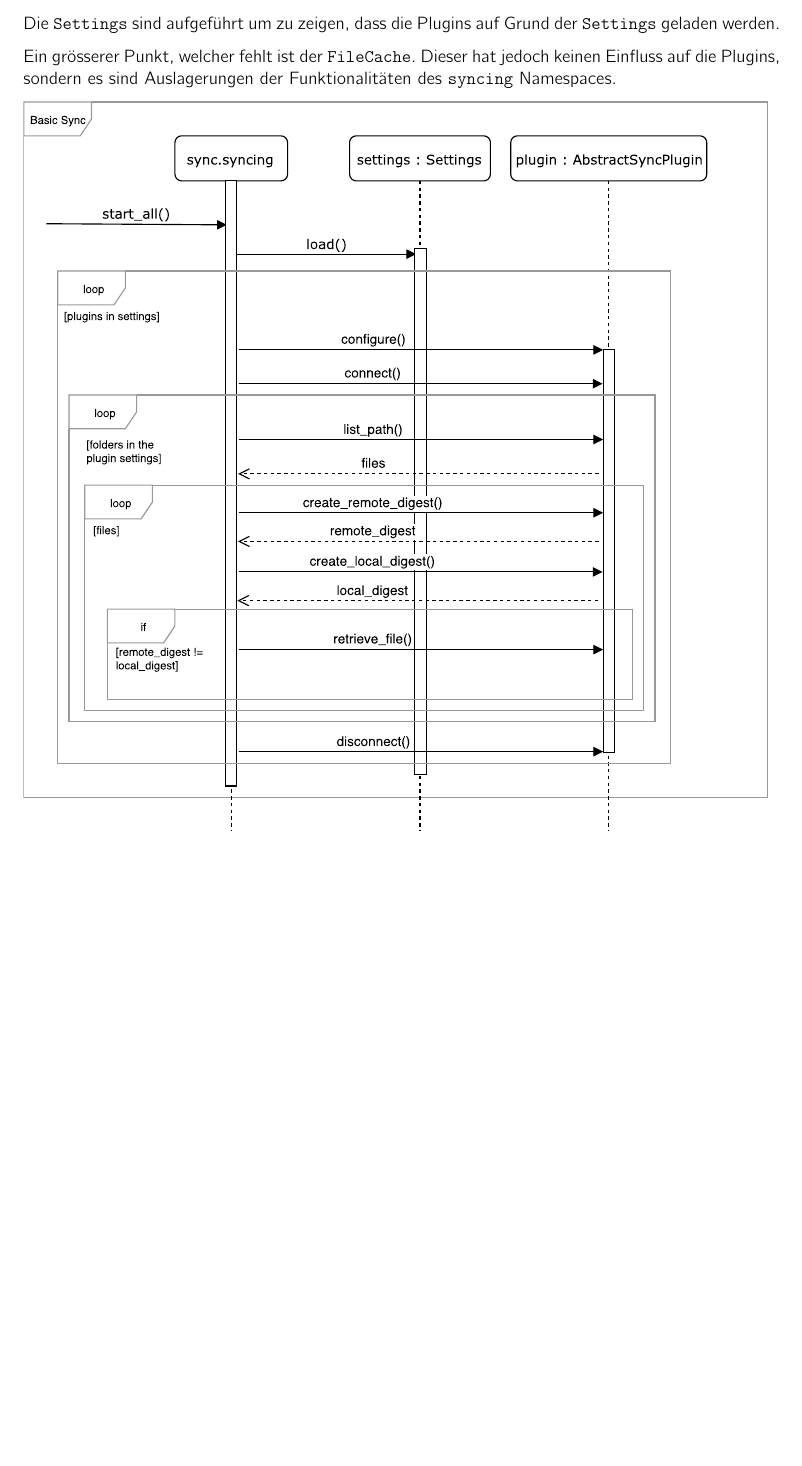
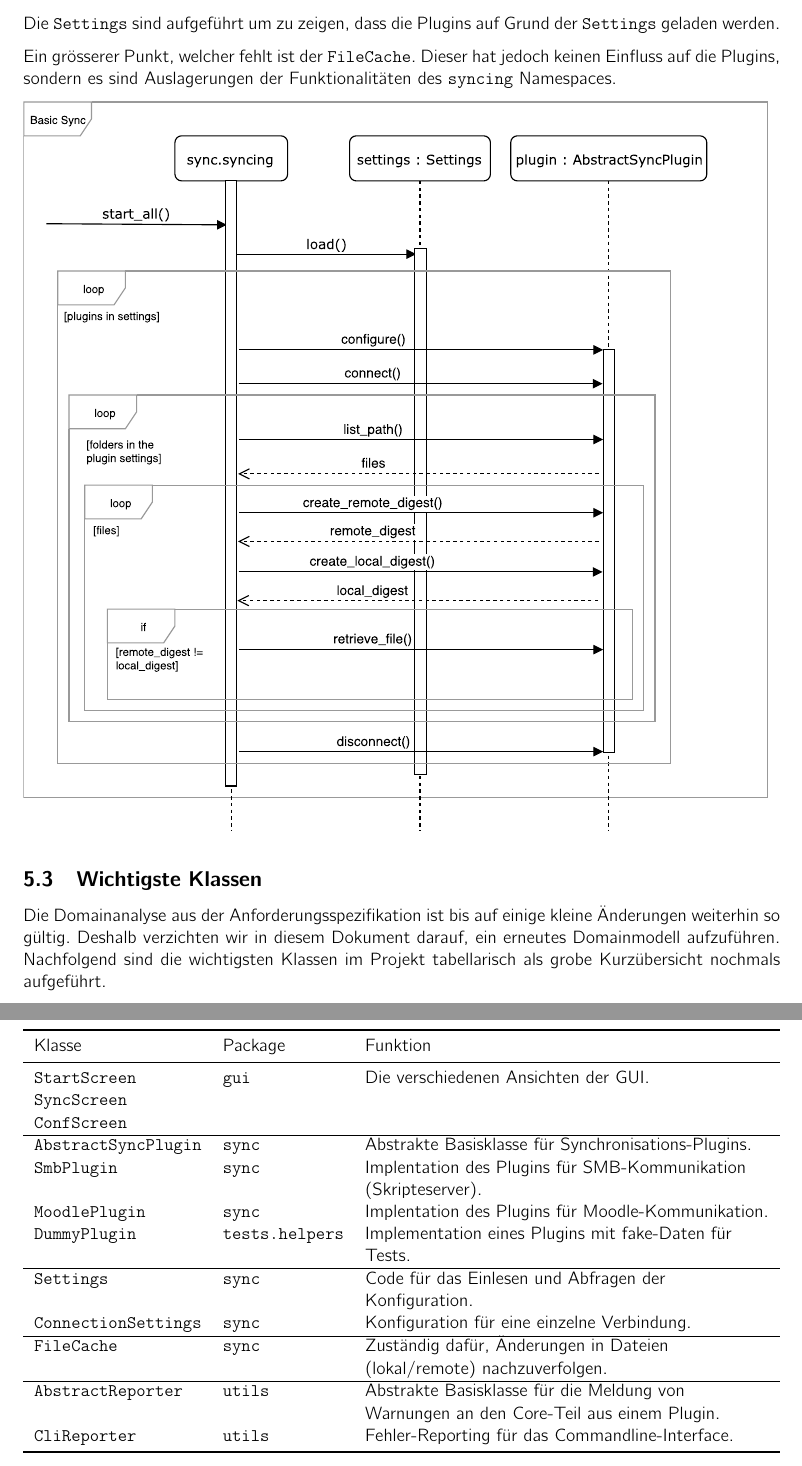
Before and after one commit to kitovu-bot/kitovu-docs, a LaTeX document (doc/End_of_Elaboration/softwarearchitektur.tex): part of page 9 of 14 before the commit and two parts of pages 9 and 10 of 15 after it, the two joined at a grey line, cut so that both start at the same text, the shorter picture padded with empty space. Compiled offline with pdfLaTeX.

Commit message:
Add list of classes

```diff
--- a/doc/End_of_Elaboration/softwarearchitektur.tex
+++ b/doc/End_of_Elaboration/softwarearchitektur.tex
@@ -201,6 +201,37 @@ Dieser hat jedoch keinen Einfluss auf die Plugins, sondern es sind Auslagerungen
 
 \includegraphics[width=40em]{./img/GrobesSequenzDiagramm.pdf}
 
+\subsection{Wichtigste Klassen}
+
+Die Domainanalyse aus der Anforderungsspezifikation ist bis auf einige kleine
+Änderungen weiterhin so gültig. Deshalb verzichten wir in diesem Dokument
+darauf, ein erneutes Domainmodell aufzuführen. Nachfolgend sind die wichtigsten
+Klassen im Projekt tabellarisch als grobe Kurzübersicht nochmals aufgeführt.
+
+\begin{tabulary}{\linewidth}{llLl}
+	\toprule
+	Klasse & Package & Funktion \\
+	\midrule
+  \verb|StartScreen| & \verb|gui| & Die verschiedenen Ansichten der GUI. \\
+  \verb|SyncScreen| & & \\
+  \verb|ConfScreen| & & \\
+  \hline
+  \verb|AbstractSyncPlugin| & \verb|sync| & Abstrakte Basisklasse für Synchronisations-Plugins. \\
+  \verb|SmbPlugin| & \verb|sync| & Implentation des Plugins für SMB-Kommunikation (Skripteserver). \\
+  \verb|MoodlePlugin| & \verb|sync| & Implentation des Plugins für Moodle-Kommunikation. \\
+  \verb|DummyPlugin| & \verb|tests.helpers| & Implementation eines Plugins mit fake-Daten für Tests. \\
+  \hline
+  \verb|Settings| & \verb|sync| & Code für das Einlesen und Abfragen der Konfiguration. \\
+  \verb|ConnectionSettings| & \verb|sync| & Konfiguration für eine einzelne Verbindung. \\
+  \hline
+  \verb|FileCache| & \verb|sync| & Zuständig dafür, Änderungen in Dateien (lokal/remote) nachzuverfolgen. \\
+  \hline
+  \verb|AbstractReporter| & \verb|utils| & Abstrakte Basisklasse für die Meldung von Warnungen an den Core-Teil aus einem Plugin. \\
+  \verb|CliReporter| & \verb|utils| & Fehler-Reporting für das Commandline-Interface. \\
+	\bottomrule
+\end{tabulary}
+
+
 \section{Prozesse und Threads}
 
 % <Wenn mehrere Prozesse oder Threads eingesetzt werden wird hier beschrieben, wie diese ablaufen, miteinander funktionieren, Daten austauschen, sich synchronisieren, usw.>
```
